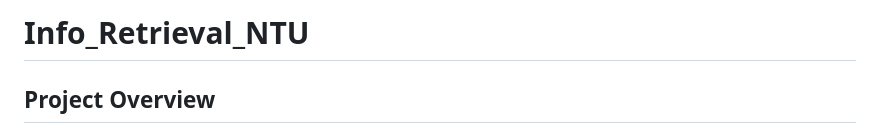
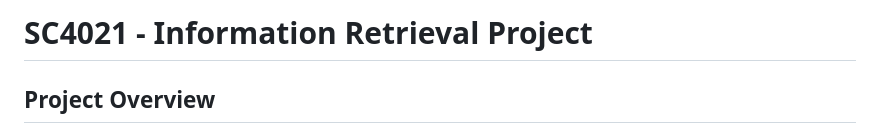
Before and after one commit to Jyhrie/Info_Retrieval_NTU, a Markdown page: README.md, the part around the change. Drawn GitHub-style.

Commit message:
Update project title in README

```diff
--- a/README.md
+++ b/README.md
@@ -1,4 +1,4 @@
-# Info_Retrieval_NTU
+# SC4021 - Information Retrieval Project
 ## Project Overview
 * Introduction
 * Crawling
```
